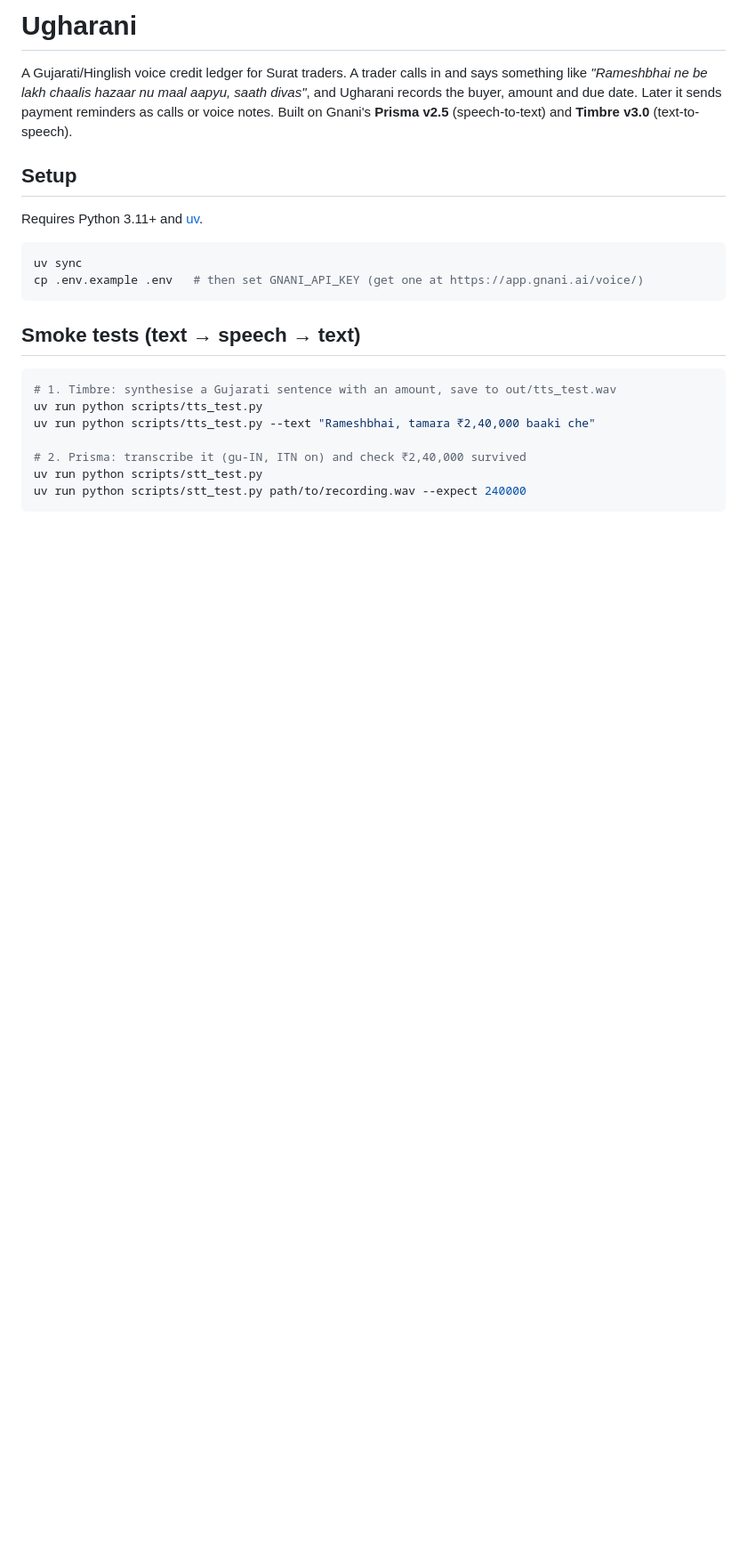
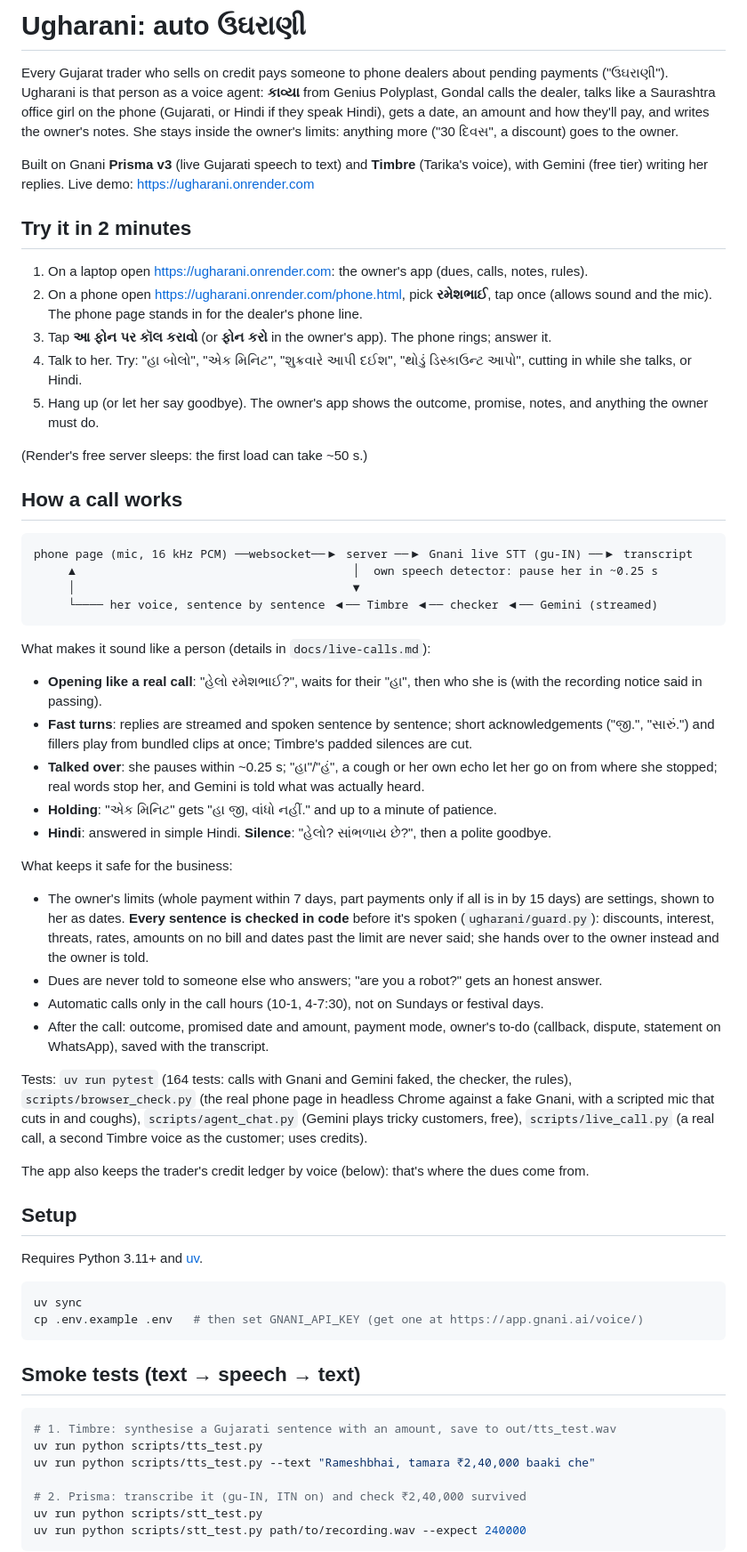
Before and after one commit to omsatodiya/ugharani, a Markdown page: README.md, the part around the change. Shown at 89% size. Drawn GitHub-style; blank space fills up the shorter version.

Commit message:
README: lead with the call agent, how to try it, and how it stays within the owner's limits

````diff
--- a/README.md
+++ b/README.md
@@ -1,9 +1,62 @@
-# Ugharani
+# Ugharani: auto ઉઘરાણી
 
-A Gujarati/Hinglish voice credit ledger for Surat traders. A trader calls in and says
-something like *"Rameshbhai ne be lakh chaalis hazaar nu maal aapyu, saath divas"*, and
-Ugharani records the buyer, amount and due date. Later it sends payment reminders as calls or voice notes.
-Built on Gnani's **Prisma v2.5** (speech-to-text) and **Timbre v3.0** (text-to-speech).
+Every Gujarat trader who sells on credit pays someone to phone dealers about pending payments
+("ઉઘરાણી"). Ugharani is that person as a voice agent: **કાવ્યા** from Genius Polyplast, Gondal
+calls the dealer, talks like a Saurashtra office girl on the phone (Gujarati, or Hindi if they
+speak Hindi), gets a date, an amount and how they'll pay, and writes the owner's notes. She stays
+inside the owner's limits: anything more ("30 દિવસ", a discount) goes to the owner.
+
+Built on Gnani **Prisma v3** (live Gujarati speech to text) and **Timbre** (Tarika's voice), with
+Gemini (free tier) writing her replies. Live demo: https://ugharani.onrender.com
+
+## Try it in 2 minutes
+
+1. On a laptop open https://ugharani.onrender.com: the owner's app (dues, calls, notes, rules).
+2. On a phone open https://ugharani.onrender.com/phone.html, pick **રમેશભાઈ**, tap once (allows
+   sound and the mic). The phone page stands in for the dealer's phone line.
+3. Tap **આ ફોન પર કૉલ કરાવો** (or **ફોન કરો** in the owner's app). The phone rings; answer it.
+4. Talk to her. Try: "હા બોલો", "એક મિનિટ", "શુક્રવારે આપી દઈશ", "થોડું ડિસ્કાઉન્ટ આપો",
+   cutting in while she talks, or Hindi.
+5. Hang up (or let her say goodbye). The owner's app shows the outcome, promise, notes, and
+   anything the owner must do.
+
+(Render's free server sleeps: the first load can take ~50 s.)
+
+## How a call works
+
+```
+phone page (mic, 16 kHz PCM) ──websocket──▶ server ──▶ Gnani live STT (gu-IN) ──▶ transcript
+     ▲                                        │  own speech detector: pause her in ~0.25 s
+     │                                        ▼
+     └──── her voice, sentence by sentence ◀── Timbre ◀── checker ◀── Gemini (streamed)
+```
+
+What makes it sound like a person (details in `docs/live-calls.md`):
+- **Opening like a real call**: "હેલો રમેશભાઈ?", waits for their "હા", then who she is (with the
+  recording notice said in passing).
+- **Fast turns**: replies are streamed and spoken sentence by sentence; short acknowledgements
+  ("જી.", "સારું.") and fillers play from bundled clips at once; Timbre's padded silences are cut.
+- **Talked over**: she pauses within ~0.25 s; "હા"/"હં", a cough or her own echo let her go on
+  from where she stopped; real words stop her, and Gemini is told what was actually heard.
+- **Holding**: "એક મિનિટ" gets "હા જી, વાંધો નહીં." and up to a minute of patience.
+- **Hindi**: answered in simple Hindi. **Silence**: "હેલો? સાંભળાય છે?", then a polite goodbye.
+
+What keeps it safe for the business:
+- The owner's limits (whole payment within 7 days, part payments only if all is in by 15 days)
+  are settings, shown to her as dates. **Every sentence is checked in code** before it's spoken
+  (`ugharani/guard.py`): discounts, interest, threats, rates, amounts on no bill and dates past
+  the limit are never said; she hands over to the owner instead and the owner is told.
+- Dues are never told to someone else who answers; "are you a robot?" gets an honest answer.
+- Automatic calls only in the call hours (10-1, 4-7:30), not on Sundays or festival days.
+- After the call: outcome, promised date and amount, payment mode, owner's to-do (callback,
+  dispute, statement on WhatsApp), saved with the transcript.
+
+Tests: `uv run pytest` (164 tests: calls with Gnani and Gemini faked, the checker, the rules),
+`scripts/browser_check.py` (the real phone page in headless Chrome against a fake Gnani, with a
+scripted mic that cuts in and coughs), `scripts/agent_chat.py` (Gemini plays tricky customers,
+free), `scripts/live_call.py` (a real call, a second Timbre voice as the customer; uses credits).
+
+The app also keeps the trader's credit ledger by voice (below): that's where the dues come from.
 
 ## Setup
 
````
